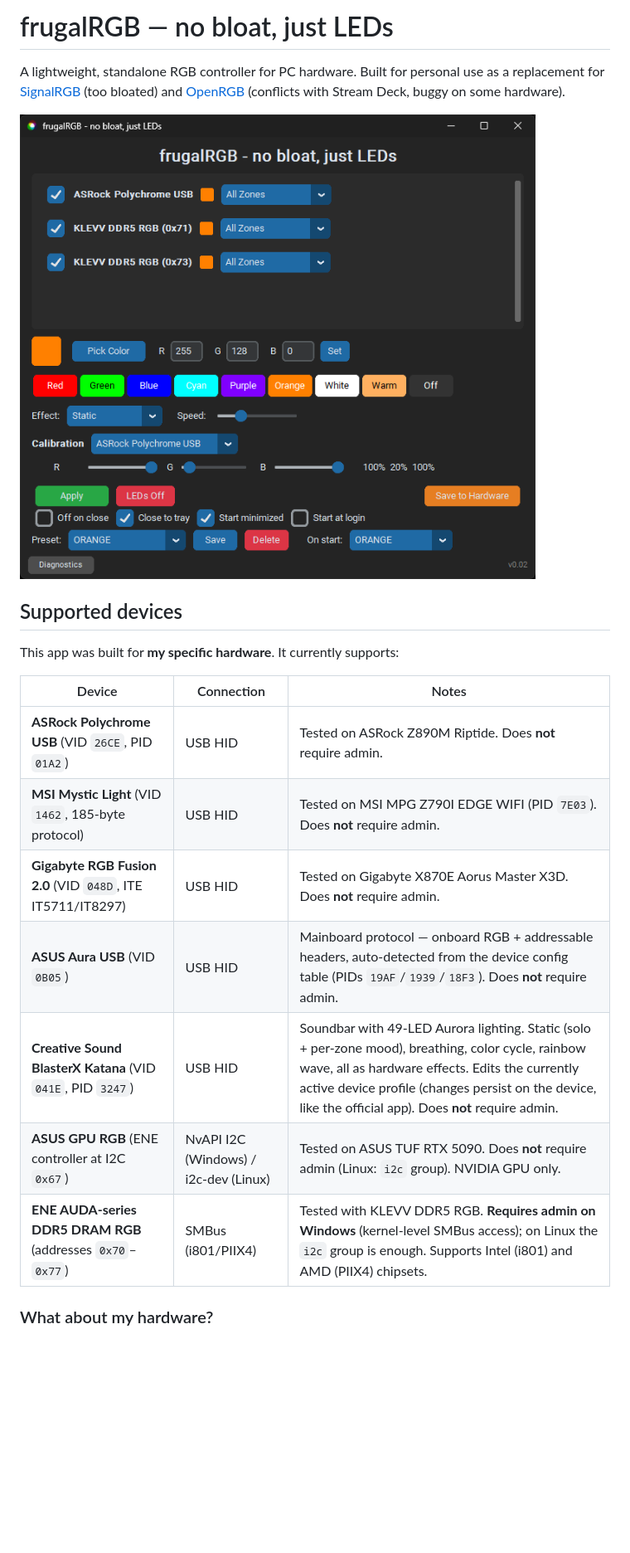
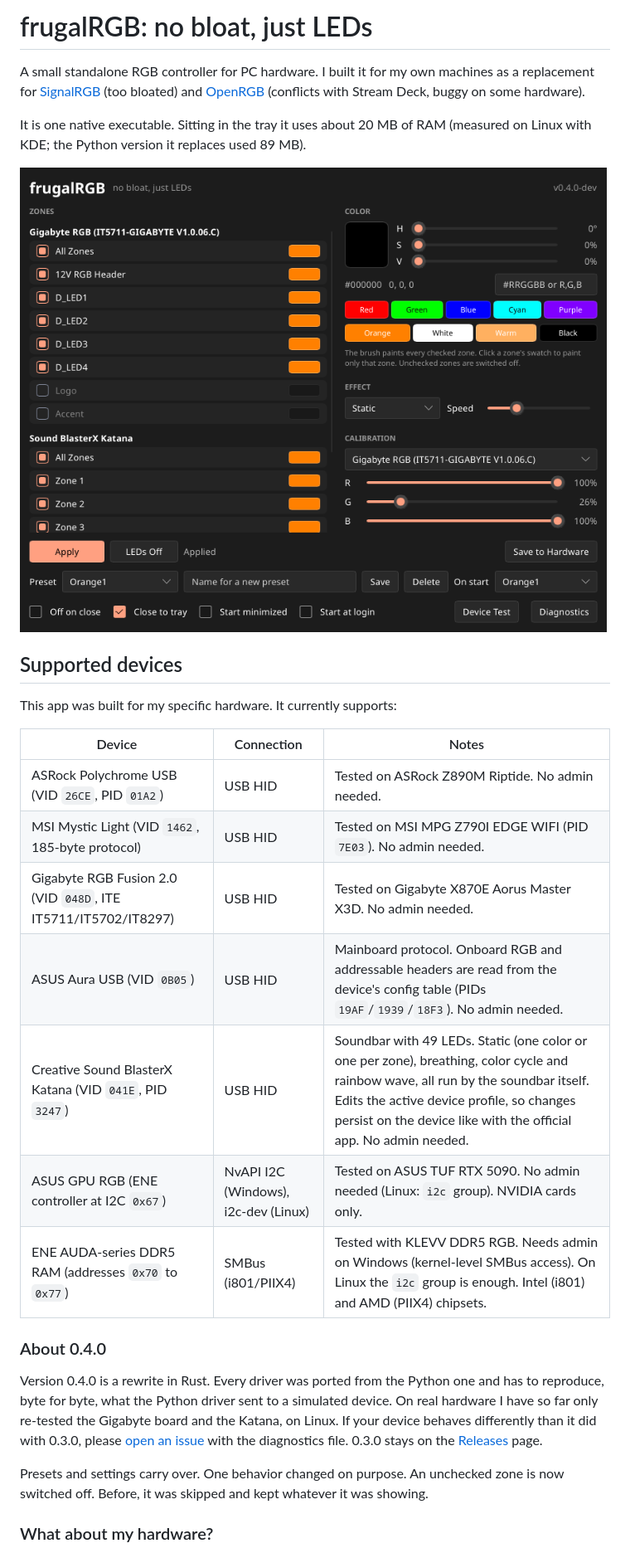
Before and after one commit to emaspa/frugalRGB, a Markdown page: README.md, the part around one of its changes. Shown at 83% size. GitHub-like rendering; pictures changed too: screenshot.png (added), screenshot_v002.png (deleted); blank space fills up the shorter version.

```diff
--- a/README.md
+++ b/README.md
@@ -1,22 +1,30 @@
-# frugalRGB — no bloat, just LEDs
+# frugalRGB: no bloat, just LEDs
 
-A lightweight, standalone RGB controller for PC hardware. Built for personal use as a replacement for [SignalRGB](https://signalrgb.com/) (too bloated) and [OpenRGB](https://openrgb.org/) (conflicts with Stream Deck, buggy on some hardware).
+A small standalone RGB controller for PC hardware. I built it for my own machines as a replacement for [SignalRGB](https://signalrgb.com/) (too bloated) and [OpenRGB](https://openrgb.org/) (conflicts with Stream Deck, buggy on some hardware).
 
-![frugalRGB screenshot](screenshot_v002.png)
+It is one native executable. Sitting in the tray it uses about 20 MB of RAM (measured on Linux with KDE; the Python version it replaces used 89 MB).
+
+![frugalRGB screenshot](screenshot.png)
 
 ## Supported devices
 
-This app was built for **my specific hardware**. It currently supports:
+This app was built for my specific hardware. It currently supports:
 
 | Device | Connection | Notes |
 |--------|-----------|-------|
-| **ASRock Polychrome USB** (VID `26CE`, PID `01A2`) | USB HID | Tested on ASRock Z890M Riptide. Does **not** require admin. |
-| **MSI Mystic Light** (VID `1462`, 185-byte protocol) | USB HID | Tested on MSI MPG Z790I EDGE WIFI (PID `7E03`). Does **not** require admin. |
-| **Gigabyte RGB Fusion 2.0** (VID `048D`, ITE IT5711/IT8297) | USB HID | Tested on Gigabyte X870E Aorus Master X3D. Does **not** require admin. |
-| **ASUS Aura USB** (VID `0B05`) | USB HID | Mainboard protocol — onboard RGB + addressable headers, auto-detected from the device config table (PIDs `19AF`/`1939`/`18F3`). Does **not** require admin. |
-| **Creative Sound BlasterX Katana** (VID `041E`, PID `3247`) | USB HID | Soundbar with 49-LED Aurora lighting. Static (solo + per-zone mood), breathing, color cycle, rainbow wave, all as hardware effects. Edits the currently active device profile (changes persist on the device, like the official app). Does **not** require admin. |
-| **ASUS GPU RGB** (ENE controller at I2C `0x67`) | NvAPI I2C (Windows) / i2c-dev (Linux) | Tested on ASUS TUF RTX 5090. Does **not** require admin (Linux: `i2c` group). NVIDIA GPU only. |
-| **ENE AUDA-series DDR5 DRAM RGB** (addresses `0x70`–`0x77`) | SMBus (i801/PIIX4) | Tested with KLEVV DDR5 RGB. **Requires admin on Windows** (kernel-level SMBus access); on Linux the `i2c` group is enough. Supports Intel (i801) and AMD (PIIX4) chipsets. |
+| ASRock Polychrome USB (VID `26CE`, PID `01A2`) | USB HID | Tested on ASRock Z890M Riptide. No admin needed. |
+| MSI Mystic Light (VID `1462`, 185-byte protocol) | USB HID | Tested on MSI MPG Z790I EDGE WIFI (PID `7E03`). No admin needed. |
+| Gigabyte RGB Fusion 2.0 (VID `048D`, ITE IT5711/IT5702/IT8297) | USB HID | Tested on Gigabyte X870E Aorus Master X3D. No admin needed. |
+| ASUS Aura USB (VID `0B05`) | USB HID | Mainboard protocol. Onboard RGB and addressable headers are read from the device's config table (PIDs `19AF`/`1939`/`18F3`). No admin needed. |
+| Creative Sound BlasterX Katana (VID `041E`, PID `3247`) | USB HID | Soundbar with 49 LEDs. Static (one color or one per zone), breathing, color cycle and rainbow wave, all run by the soundbar itself. Edits the active device profile, so changes persist on the device like with the official app. No admin needed. |
+| ASUS GPU RGB (ENE controller at I2C `0x67`) | NvAPI I2C (Windows), i2c-dev (Linux) | Tested on ASUS TUF RTX 5090. No admin needed (Linux: `i2c` group). NVIDIA cards only. |
+| ENE AUDA-series DDR5 RAM (addresses `0x70` to `0x77`) | SMBus (i801/PIIX4) | Tested with KLEVV DDR5 RGB. Needs admin on Windows (kernel-level SMBus access). On Linux the `i2c` group is enough. Intel (i801) and AMD (PIIX4) chipsets. |
+
+### About 0.4.0
+
+Version 0.4.0 is a rewrite in Rust. Every driver was ported from the Python one and has to reproduce, byte for byte, what the Python driver sent to a simulated device. On real hardware I have so far only re-tested the Gigabyte board and the Katana, on Linux. If your device behaves differently than it did with 0.3.0, please [open an issue](../../issues) with the diagnostics file. 0.3.0 stays on the [Releases](../../releases) page.
+
+Presets and settings carry over. One behavior changed on purpose. An unchecked zone is now switched off. Before, it was skipped and kept whatever it was showing.
 
 ### What about my hardware?
 
```
Also changed, not shown: other parts of README.md (+108 -146 lines).
